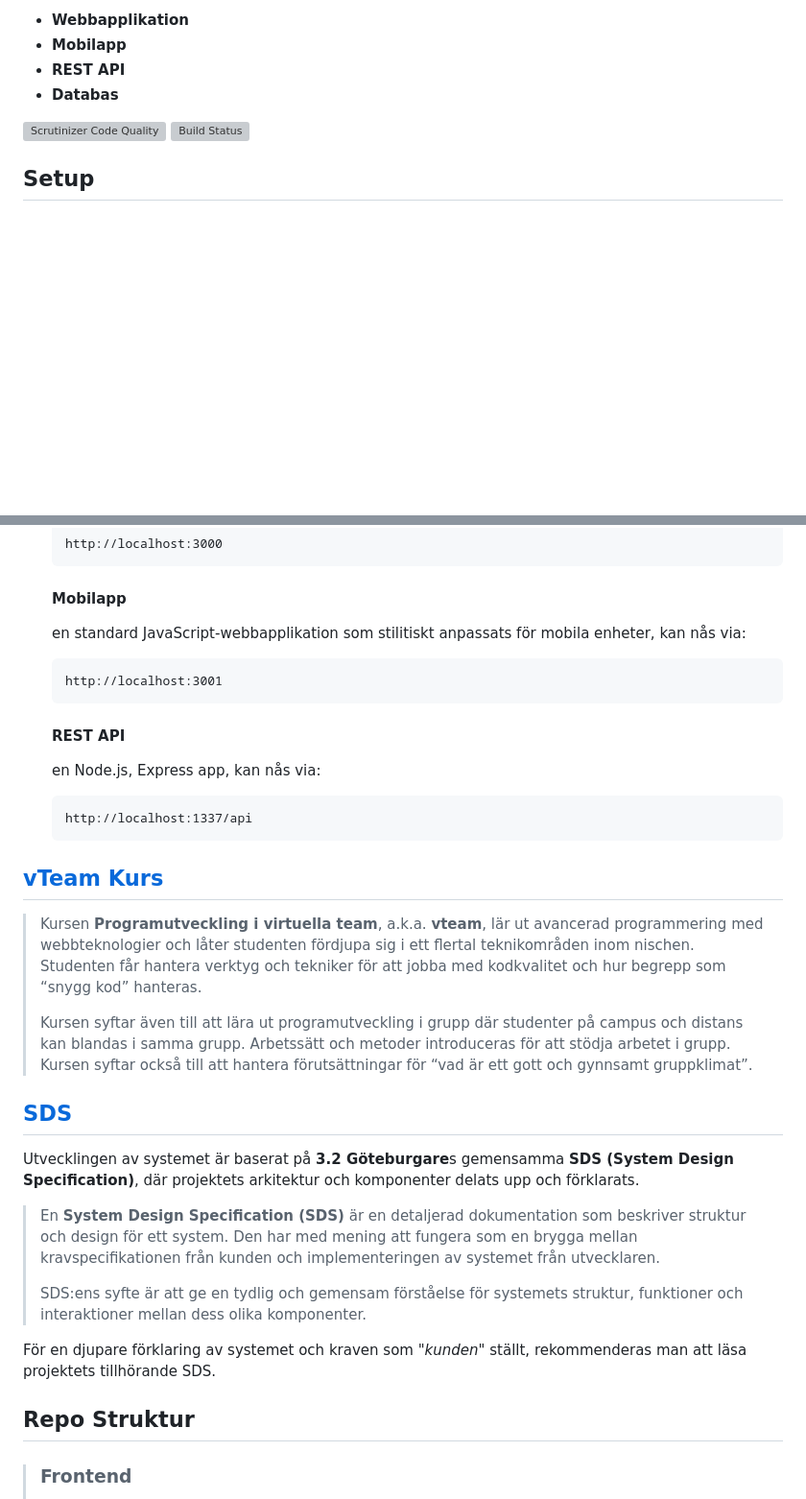
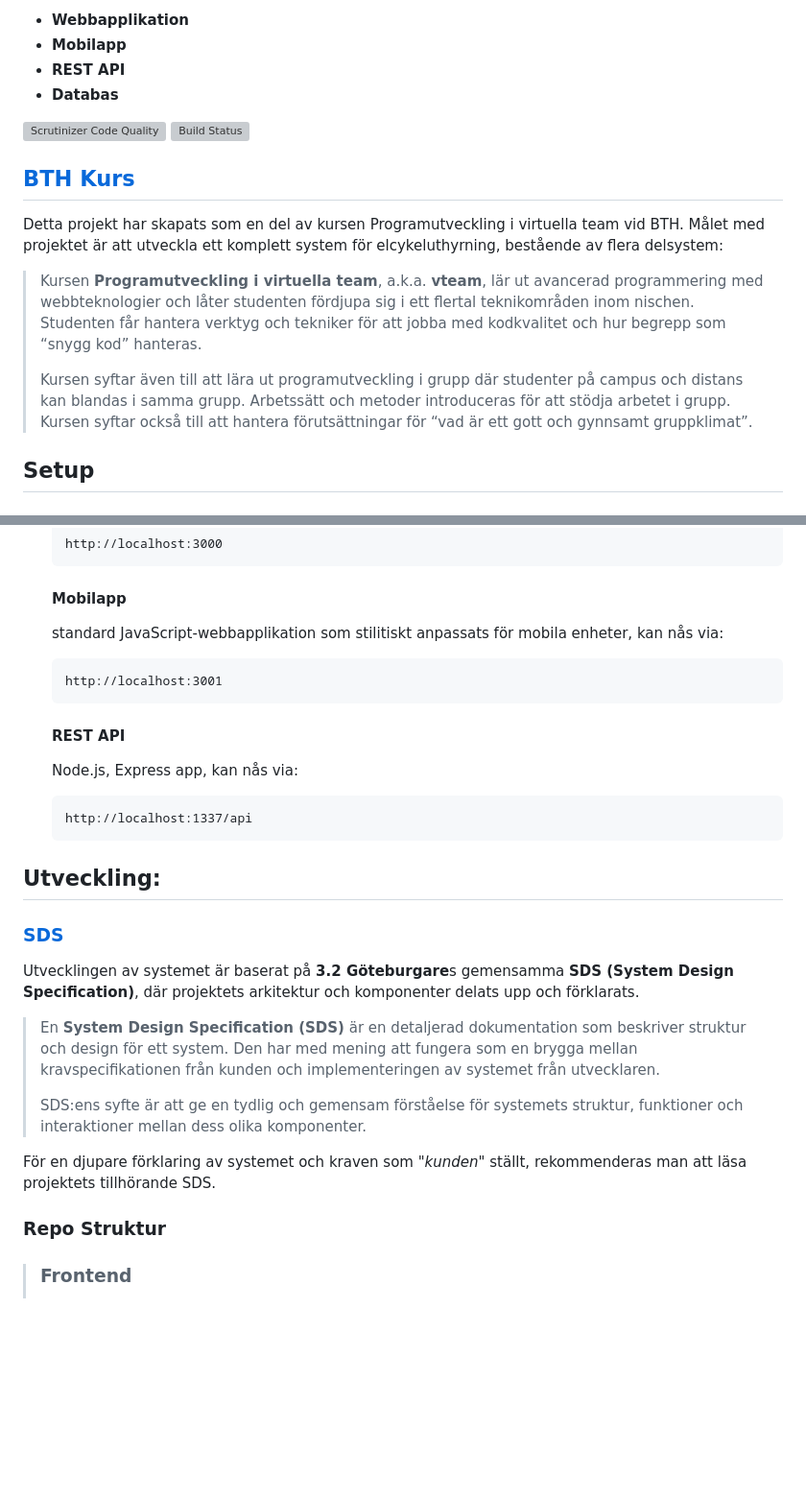
Before and after one commit to wiis22/vteam, a Markdown page: README.md, 2 parts joined by grey strips. Shown at 96% size. GitHub-like rendering; blank space fills up the shorter version; grey boxes are pictures that could not be loaded.

Commit message:
structure change

````diff
--- a/README.md
+++ b/README.md
@@ -8,6 +8,12 @@ Detta projekt har skapats som en del av kursen **Programutveckling i virtuella t
 - **Databas**
 
 [![Scrutinizer Code Quality](https://scrutinizer-ci.com/g/wiis22/vteam/badges/quality-score.png?b=main)](https://scrutinizer-ci.com/g/wiis22/vteam/?branch=main) [![Build Status](https://scrutinizer-ci.com/g/wiis22/vteam/badges/build.png?b=main)](https://scrutinizer-ci.com/g/wiis22/vteam/build-status/main)
+
+## [BTH Kurs](https://dbwebb.se/kurser/vteam-v1)
+Detta projekt har skapats som en del av kursen Programutveckling i virtuella team vid BTH. Målet med projektet är att utveckla ett komplett system för elcykeluthyrning, bestående av flera delsystem:
+> Kursen **Programutveckling i virtuella team**, a.k.a. **vteam**, lär ut avancerad programmering med webbteknologier och låter studenten fördjupa sig i ett flertal teknikområden inom nischen. Studenten får hantera verktyg och tekniker för att jobba med kodkvalitet och hur begrepp som “snygg kod” hanteras.
+>
+> Kursen syftar även till att lära ut programutveckling i grupp där studenter på campus och distans kan blandas i samma grupp. Arbetssätt och metoder introduceras för att stödja arbetet i grupp. Kursen syftar också till att hantera förutsättningar för “vad är ett gott och gynnsamt gruppklimat”.
 
 ## Setup
 
@@ -37,33 +43,30 @@ Detta projekt har skapats som en del av kursen **Programutveckling i virtuella t
     ```
 
     #### Mobilapp
-    en standard JavaScript-webbapplikation som stilitiskt anpassats för mobila enheter, kan nås via:
+    standard JavaScript-webbapplikation som stilitiskt anpassats för mobila enheter, kan nås via:
     ```
     http://localhost:3001
     ```
 
     #### REST API
-    en Node.js, Express app, kan nås via:
+    Node.js, Express app, kan nås via:
     ```
     http://localhost:1337/api
     ```
 
 
-## [vTeam Kurs](https://dbwebb.se/kurser/vteam-v1)
-> Kursen **Programutveckling i virtuella team**, a.k.a. **vteam**, lär ut avancerad programmering med webbteknologier och låter studenten fördjupa sig i ett flertal teknikområden inom nischen. Studenten får hantera verktyg och tekniker för att jobba med kodkvalitet och hur begrepp som “snygg kod” hanteras.
->
-> Kursen syftar även till att lära ut programutveckling i grupp där studenter på campus och distans kan blandas i samma grupp. Arbetssätt och metoder introduceras för att stödja arbetet i grupp. Kursen syftar också till att hantera förutsättningar för “vad är ett gott och gynnsamt gruppklimat”.
+## Utveckling:
 
-## [SDS](https://docs.google.com/document/d/1QxlizgdFMmvR27M_3TKvvR09s-yHnffnF1hAyF4M8vg/edit?usp=sharing)
+### [SDS](https://docs.google.com/document/d/1QxlizgdFMmvR27M_3TKvvR09s-yHnffnF1hAyF4M8vg/edit?usp=sharing)
 Utvecklingen av systemet är baserat på **3.2 Göteburgare**s gemensamma **SDS (System Design Specification)**, där projektets arkitektur och komponenter delats upp och förklarats.
 
-> En **System Design Specification (SDS)** är en detaljerad dokumentation som beskriver struktur och design för ett system. Den har med mening att fungera som en brygga mellan kravspecifikationen från kunden och implementeringen av systemet från utvecklaren.
+>En **System Design Specification (SDS)** är en detaljerad dokumentation som beskriver struktur och design för ett system. Den har med mening att fungera som en brygga mellan kravspecifikationen från kunden och implementeringen av systemet från utvecklaren.
 >
 > SDS:ens syfte är att ge en tydlig och gemensam förståelse för systemets struktur, funktioner och interaktioner mellan dess olika komponenter.
 
 För en djupare förklaring av systemet och kraven som <em>"kunden"</em> ställt, rekommenderas man att läsa projektets tillhörande SDS.
 
-## Repo Struktur
+### Repo Struktur
 >### Frontend
 >- **Webbapplikation**
 React app
````
